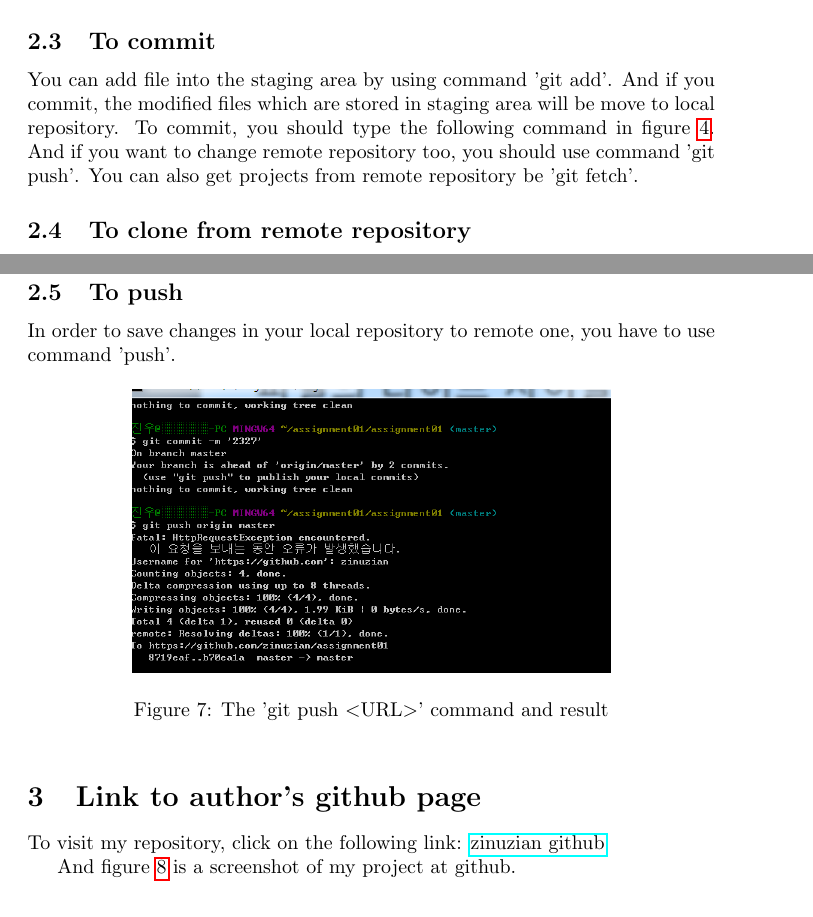
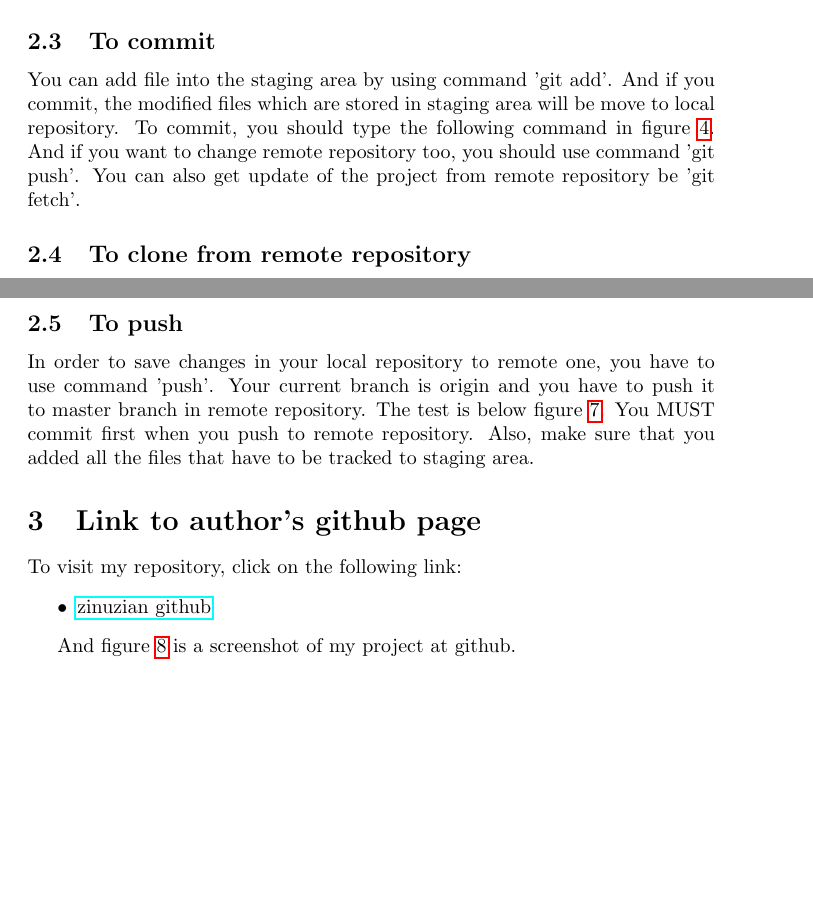
Before and after one commit to zinuzian/assignment01, a LaTeX problem sheet (assignment01.tex): two parts of pages 2 and 4 of 5 before the commit and two parts of pages 2 and 3 of 5 after it, joined at a grey line, cut so that both start at the same text, the shorter picture padded with empty space. Compiled offline with pdfLaTeX.

Commit message:
Update assignment01.tex

```diff
--- a/assignment01.tex
+++ b/assignment01.tex
@@ -57,7 +56,7 @@ Everybody must have heard about a software named Git if they are developer. Git
 
 
     \subsection {To commit}
-    You can add file into the staging area by using command 'git add'. And if you commit, the modified files which are stored in staging area will be move to local repository. To commit, you should type the following command in figure \ref{fig:commit}. And if you want to change remote repository too, you should use command 'git push'. You can also get projects from remote repository  be 'git fetch'.
+    You can add file into the staging area by using command 'git add'. And if you commit, the modified files which are stored in staging area will be move to local repository. To commit, you should type the following command in figure \ref{fig:commit}. And if you want to change remote repository too, you should use command 'git push'. You can also get update of the project from remote repository  be 'git fetch'.
     \begin{figure}[h!]
     \centering
     \includegraphics[scale=0.5]{git_commit}
@@ -83,18 +82,20 @@ Everybody must have heard about a software named Git if they are developer. Git
     \end{figure}
 
     \subsection {To push}
-    In order to save changes in your local repository to remote one, you have to use command 'push'.
+    In order to save changes in your local repository to remote one, you have to use command 'push'. Your current branch is origin and you have to push it to master branch in remote repository. The test is below figure \ref{fig:push}.
     \begin{figure}[h!]
     \centering
     \includegraphics[scale=0.5]{git_push}
-    \caption{The 'git push $<$URL$>$' command and result}
-    \label{fig:clone_local}
+    \caption{The 'git push origin master' command and result}
+    \label{fig:push}
     \end{figure}
-
+    You MUST commit first when you push to remote repository. Also, make sure that you added all the files that have to be tracked to staging area.
 
 \section{Link to author's github page}
 To visit my repository, click on the following link:
-\href{https://github.com/zinuzian/assignment01}{zinuzian github}
+\begin{itemize}
+    \item \href{https://github.com/zinuzian/assignment01}{zinuzian github}
+\end{itemize}
 
 And figure \ref{fig:screenshot} is a screenshot of my project at github.
 \begin{figure}[h!]
```
Also changed, not shown: assignment01.tex (3 more changed lines).
